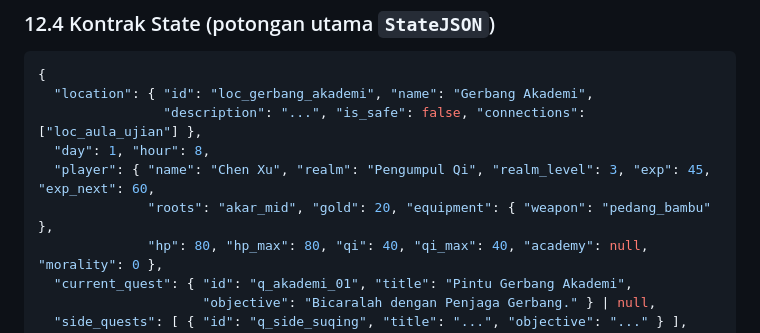
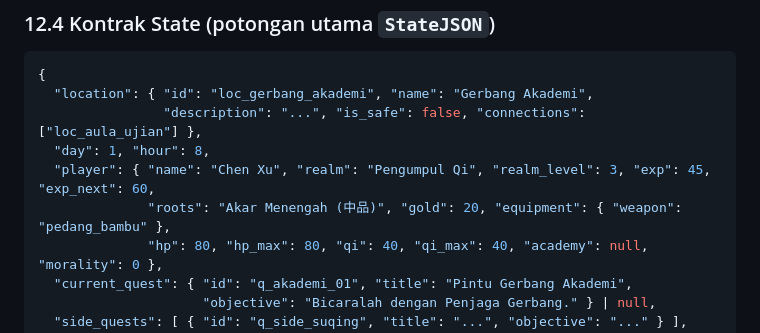
Before and after one commit to Rian2602/tianxu, a Markdown page: docs/ENGINE_ARCHITECTURE.md, the part around the change. Drawn GitHub-style.

Commit message:
docs: perbaiki nilai roots di kontrak state §12.4 (nama tampilan, bukan id)

```diff
--- a/docs/ENGINE_ARCHITECTURE.md
+++ b/docs/ENGINE_ARCHITECTURE.md
@@ -719,7 +719,7 @@ player_action(menu):
                 "description": "...", "is_safe": false, "connections": ["loc_aula_ujian"] },
   "day": 1, "hour": 8,
   "player": { "name": "Chen Xu", "realm": "Pengumpul Qi", "realm_level": 3, "exp": 45, "exp_next": 60,
-              "roots": "akar_mid", "gold": 20, "equipment": { "weapon": "pedang_bambu" },
+              "roots": "Akar Menengah (中品)", "gold": 20, "equipment": { "weapon": "pedang_bambu" },
               "hp": 80, "hp_max": 80, "qi": 40, "qi_max": 40, "academy": null, "morality": 0 },
   "current_quest": { "id": "q_akademi_01", "title": "Pintu Gerbang Akademi",
                      "objective": "Bicaralah dengan Penjaga Gerbang." } | null,
```
